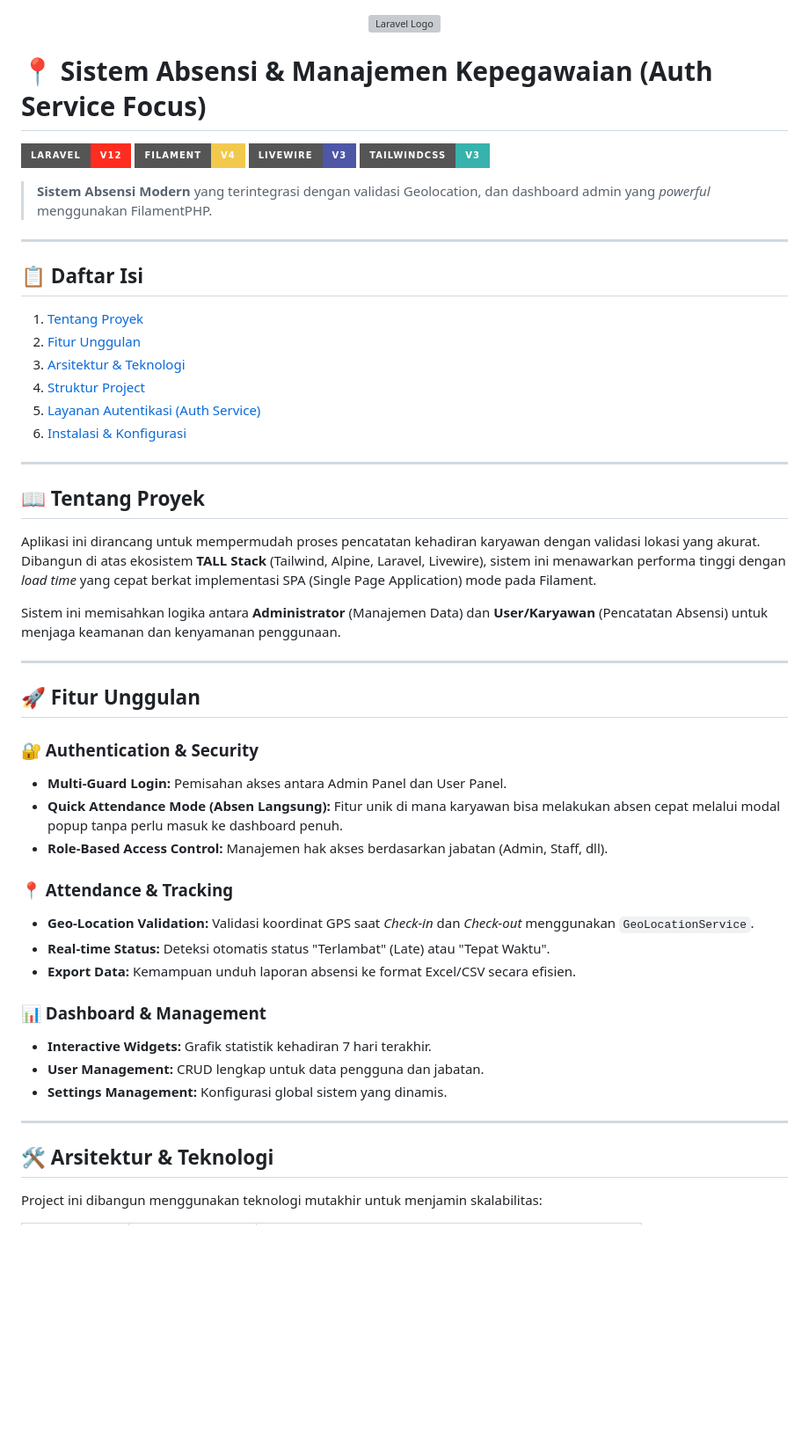
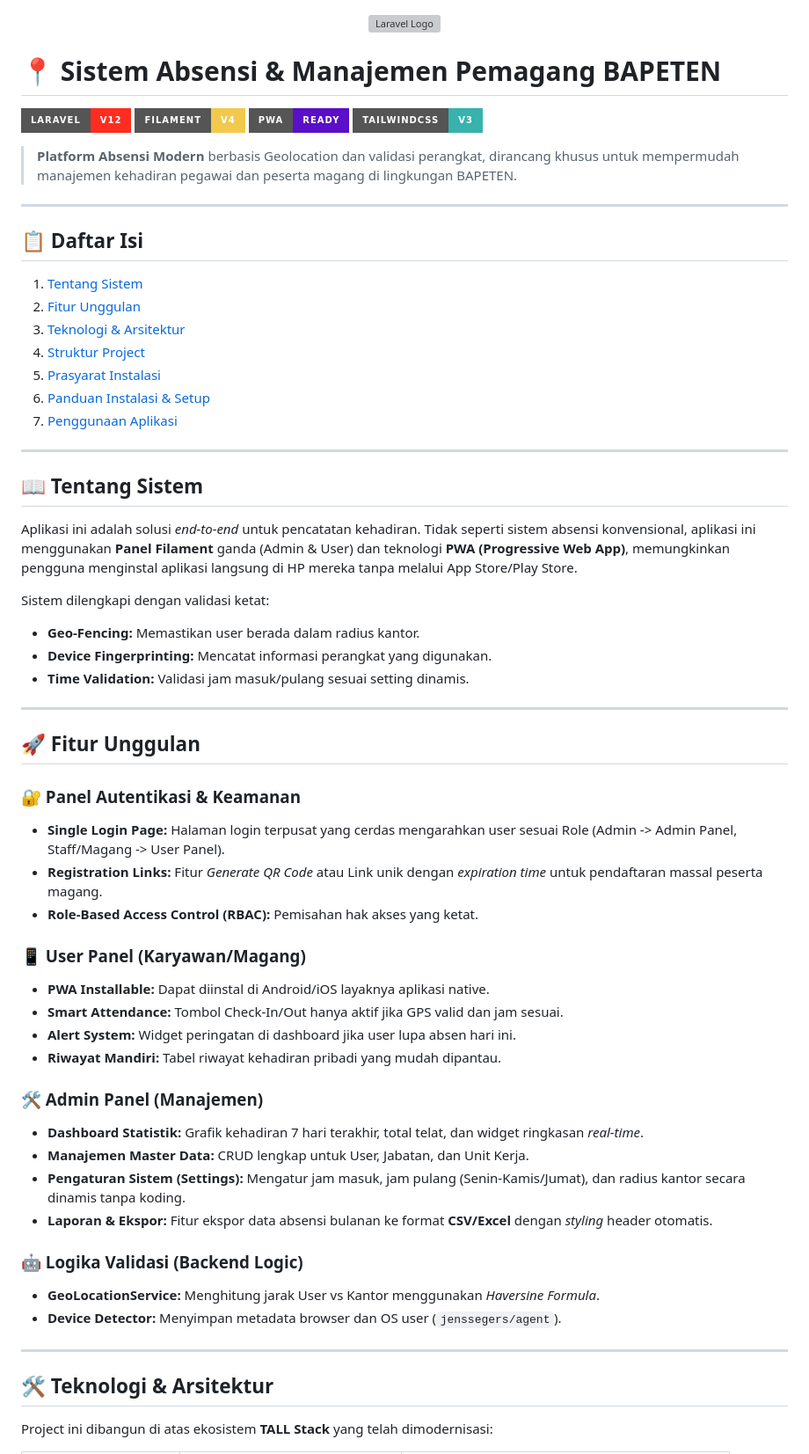
Before and after one commit to SulthanRaghib/absensi-system, a Markdown page: README.md, the part around the change printed below. Shown: that part at 88% size. GitHub-like rendering; badges without logos; blank space fills up the shorter version; grey boxes are pictures that could not be loaded.

```diff
--- a/README.md
+++ b/README.md
@@ -1,58 +1,64 @@
 <p align="center"><a href="https://laravel.com" target="_blank"><img src="https://raw.githubusercontent.com/laravel/art/master/logo-lockup/5%20SVG/2%20CMYK/1%20Full%20Color/laravel-logolockup-cmyk-red.svg" width="400" alt="Laravel Logo"></a></p>
 
-# 📍 Sistem Absensi & Manajemen Kepegawaian (Auth Service Focus)
+# 📍 Sistem Absensi & Manajemen Pemagang BAPETEN
 
 ![Laravel](https://img.shields.io/badge/Laravel-v12-FF2D20?style=for-the-badge&logo=laravel)
 ![Filament](https://img.shields.io/badge/Filament-v4-F2C94C?style=for-the-badge&logo=laravel)
-![Livewire](https://img.shields.io/badge/Livewire-v3-4E56A6?style=for-the-badge&logo=livewire)
+![PWA](https://img.shields.io/badge/PWA-Ready-5A0FC8?style=for-the-badge&logo=pwa)
 ![TailwindCSS](https://img.shields.io/badge/TailwindCSS-v3-38B2AC?style=for-the-badge&logo=tailwind-css)
 
-> **Sistem Absensi Modern** yang terintegrasi dengan validasi Geolocation, dan dashboard admin yang _powerful_ menggunakan FilamentPHP.
+> **Platform Absensi Modern** berbasis Geolocation dan validasi perangkat, dirancang khusus untuk mempermudah manajemen kehadiran pegawai dan peserta magang di lingkungan BAPETEN.
 
 ---
 
 ## 📋 Daftar Isi
-
-1. [Tentang Proyek](#-tentang-proyek)
+1. [Tentang Sistem](#-tentang-sistem)
 2. [Fitur Unggulan](#-fitur-unggulan)
-3. [Arsitektur & Teknologi](#-arsitektur--teknologi)
+3. [Teknologi & Arsitektur](#-teknologi--arsitektur)
 4. [Struktur Project](#-struktur-project)
-5. [Layanan Autentikasi (Auth Service)](#-layanan-autentikasi-auth-service-deep-dive)
-6. [Instalasi & Konfigurasi](#-instalasi--konfigurasi)
+5. [Prasyarat Instalasi](#-prasyarat-instalasi)
+6. [Panduan Instalasi & Setup](#-panduan-instalasi--setup)
+7. [Penggunaan Aplikasi](#-penggunaan-aplikasi)
 
 ---
 
-## 📖 Tentang Proyek
+## 📖 Tentang Sistem
 
-Aplikasi ini dirancang untuk mempermudah proses pencatatan kehadiran karyawan dengan validasi lokasi yang akurat. Dibangun di atas ekosistem **TALL Stack** (Tailwind, Alpine, Laravel, Livewire), sistem ini menawarkan performa tinggi dengan _load time_ yang cepat berkat implementasi SPA (Single Page Application) mode pada Filament.
+Aplikasi ini adalah solusi *end-to-end* untuk pencatatan kehadiran. Tidak seperti sistem absensi konvensional, aplikasi ini menggunakan **Panel Filament** ganda (Admin & User) dan teknologi **PWA (Progressive Web App)**, memungkinkan pengguna menginstal aplikasi langsung di HP mereka tanpa melalui App Store/Play Store.
 
-Sistem ini memisahkan logika antara **Administrator** (Manajemen Data) dan **User/Karyawan** (Pencatatan Absensi) untuk menjaga keamanan dan kenyamanan penggunaan.
+Sistem dilengkapi dengan validasi ketat:
+* **Geo-Fencing:** Memastikan user berada dalam radius kantor.
+* **Device Fingerprinting:** Mencatat informasi perangkat yang digunakan.
+* **Time Validation:** Validasi jam masuk/pulang sesuai setting dinamis.
 
 ---
 
 ## 🚀 Fitur Unggulan
 
-### 🔐 Authentication & Security
+### 🔐 Panel Autentikasi & Keamanan
+* **Single Login Page:** Halaman login terpusat yang cerdas mengarahkan user sesuai Role (Admin -> Admin Panel, Staff/Magang -> User Panel).
+* **Registration Links:** Fitur *Generate QR Code* atau Link unik dengan *expiration time* untuk pendaftaran massal peserta magang.
+* **Role-Based Access Control (RBAC):** Pemisahan hak akses yang ketat.
 
--   **Multi-Guard Login:** Pemisahan akses antara Admin Panel dan User Panel.
--   **Quick Attendance Mode (Absen Langsung):** Fitur unik di mana karyawan bisa melakukan absen cepat melalui modal popup tanpa perlu masuk ke dashboard penuh.
--   **Role-Based Access Control:** Manajemen hak akses berdasarkan jabatan (Admin, Staff, dll).
+### 📱 User Panel (Karyawan/Magang)
+* **PWA Installable:** Dapat diinstal di Android/iOS layaknya aplikasi native.
+* **Smart Attendance:** Tombol Check-In/Out hanya aktif jika GPS valid dan jam sesuai.
+* **Alert System:** Widget peringatan di dashboard jika user lupa absen hari ini.
+* **Riwayat Mandiri:** Tabel riwayat kehadiran pribadi yang mudah dipantau.
 
-### 📍 Attendance & Tracking
+### 🛠 Admin Panel (Manajemen)
+* **Dashboard Statistik:** Grafik kehadiran 7 hari terakhir, total telat, dan widget ringkasan *real-time*.
+* **Manajemen Master Data:** CRUD lengkap untuk User, Jabatan, dan Unit Kerja.
+* **Pengaturan Sistem (Settings):** Mengatur jam masuk, jam pulang (Senin-Kamis/Jumat), dan radius kantor secara dinamis tanpa koding.
+* **Laporan & Ekspor:** Fitur ekspor data absensi bulanan ke format **CSV/Excel** dengan *styling* header otomatis.
 
--   **Geo-Location Validation:** Validasi koordinat GPS saat _Check-in_ dan _Check-out_ menggunakan `GeoLocationService`.
--   **Real-time Status:** Deteksi otomatis status "Terlambat" (Late) atau "Tepat Waktu".
--   **Export Data:** Kemampuan unduh laporan absensi ke format Excel/CSV secara efisien.
-
-### 📊 Dashboard & Management
-
--   **Interactive Widgets:** Grafik statistik kehadiran 7 hari terakhir.
--   **User Management:** CRUD lengkap untuk data pengguna dan jabatan.
--   **Settings Management:** Konfigurasi global sistem yang dinamis.
+### 🤖 Logika Validasi (Backend Logic)
+* **GeoLocationService:** Menghitung jarak User vs Kantor menggunakan *Haversine Formula*.
+* **Device Detector:** Menyimpan metadata browser dan OS user (`jenssegers/agent`).
 
 ---
 
-## 🛠 Arsitektur & Teknologi
+## 🛠 Teknologi & Arsitektur
 
-Project ini dibangun menggunakan teknologi mutakhir untuk menjamin skalabilitas:
+Project ini dibangun di atas ekosistem **TALL Stack** yang telah dimodernisasi:
 
```
Also changed, not shown: other parts of README.md (+103 -87 lines).
